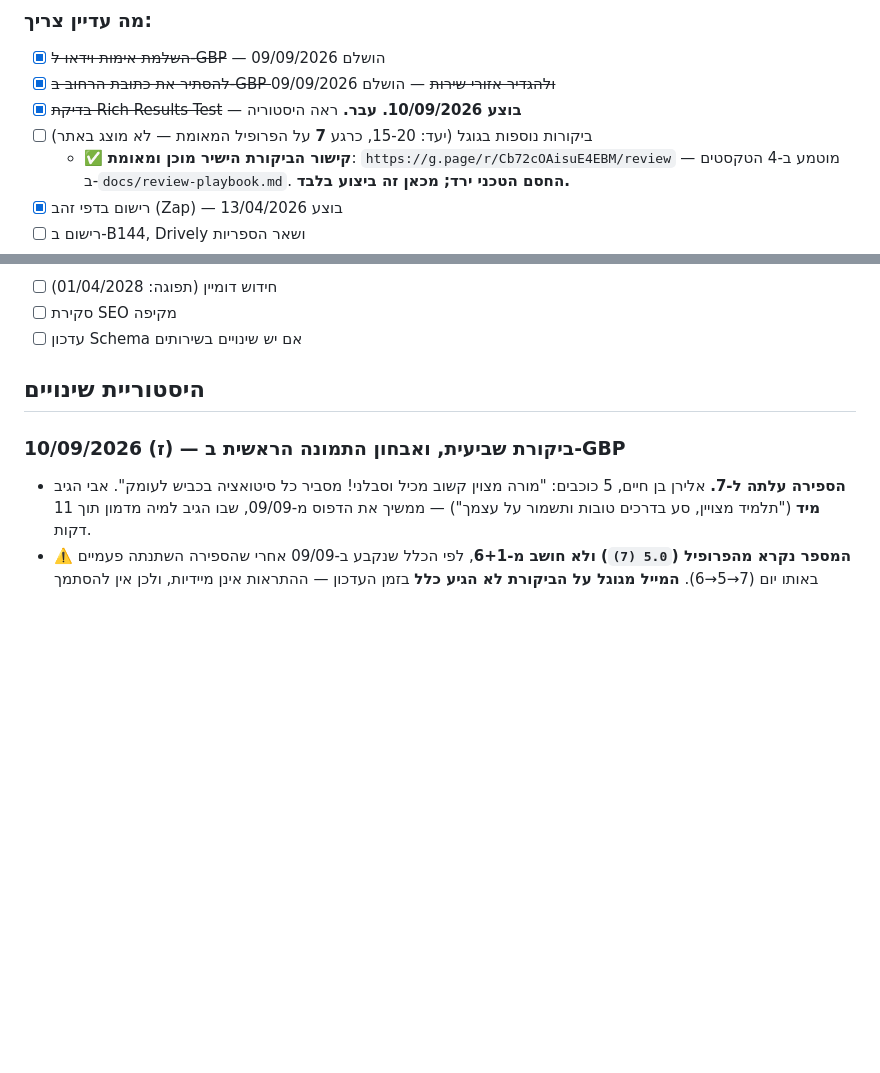
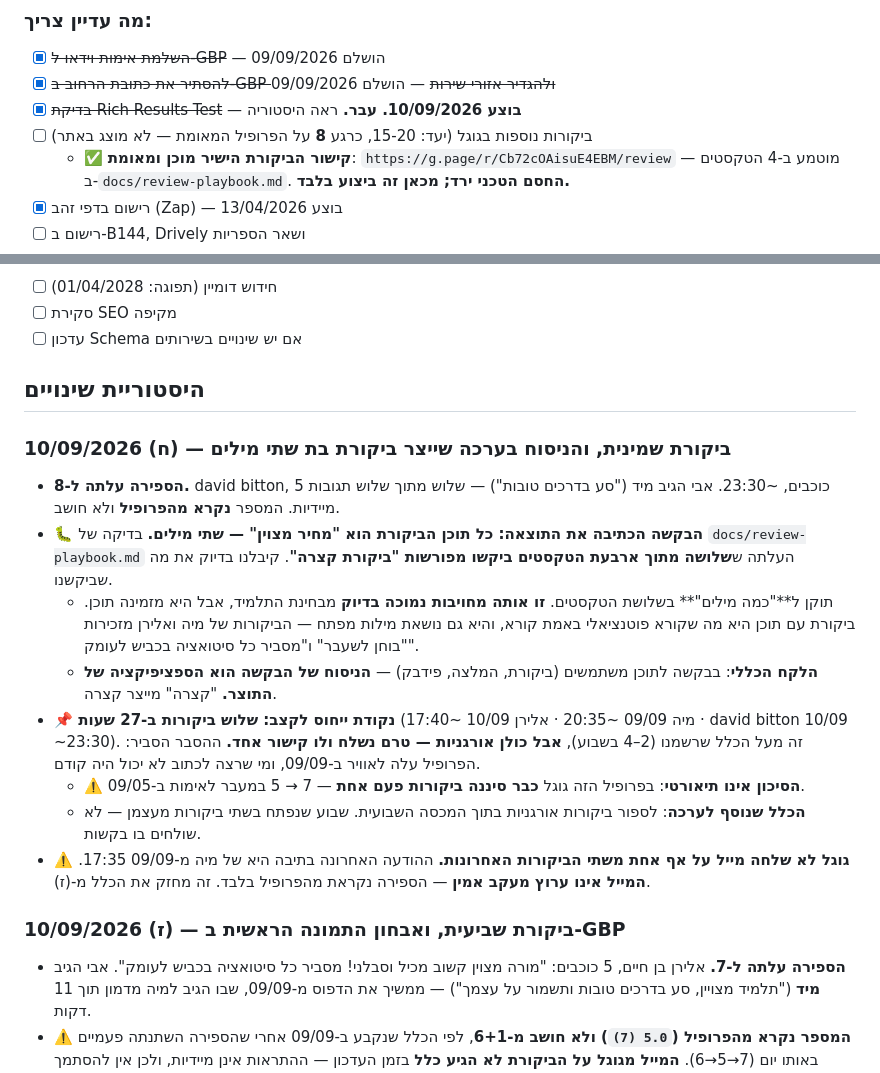
Before and after one commit to itzikhr18/avi-elharar-site, a Markdown page: CLAUDE.md, 2 parts joined by grey strips. Drawn GitHub-style; blank space fills up the shorter version.

```diff
--- a/CLAUDE.md
+++ b/CLAUDE.md
@@ -70,7 +70,7 @@
 - [x] ~~השלמת אימות וידאו ל-GBP~~ — הושלם 09/09/2026
 - [x] ~~להסתיר את כתובת הרחוב ב-GBP ולהגדיר אזורי שירות~~ — הושלם 09/09/2026
 - [x] ~~בדיקת Rich Results Test~~ — **בוצע 10/09/2026. עבר.** ראה היסטוריה
-- [ ] ביקורות נוספות בגוגל (יעד: 15-20, כרגע **7** על הפרופיל המאומת — לא מוצג באתר)
+- [ ] ביקורות נוספות בגוגל (יעד: 15-20, כרגע **8** על הפרופיל המאומת — לא מוצג באתר)
   - ✅ **קישור הביקורת הישיר מוכן ומאומת**: `https://g.page/r/Cb72cOAisuE4EBM/review` — מוטמע ב-4 הטקסטים ב-`docs/review-playbook.md`. **החסם הטכני ירד; מכאן זה ביצוע בלבד.**
 - [x] רישום בדפי זהב (Zap) — בוצע 13/04/2026
 - [ ] רישום ב-B144, Drively ושאר הספריות
@@ -124,6 +124,16 @@
 - [ ] עדכון Schema אם יש שינויים בשירותים
 
 ## היסטוריית שינויים
+### 10/09/2026 (ח) — ביקורת שמינית, והניסוח בערכה שייצר ביקורת בת שתי מילים
+- **הספירה עלתה ל-8.** david bitton, 5 כוכבים, ~23:30. אבי הגיב מיד ("סע בדרכים טובות") — שלוש מתוך שלוש תגובות מיידיות. המספר **נקרא מהפרופיל** ולא חושב.
+- **🐛 הבקשה הכתיבה את התוצאה: כל תוכן הביקורת הוא "מחיר מצוין" — שתי מילים.** בדיקה של `docs/review-playbook.md` העלתה ש**שלושה מתוך ארבעת הטקסטים ביקשו מפורשות "ביקורת קצרה"**. קיבלנו בדיוק את מה שביקשנו.
+  - תוקן ל**"כמה מילים"** בשלושת הטקסטים. **זו אותה מחויבות נמוכה בדיוק** מבחינת התלמיד, אבל היא מזמינה תוכן. ביקורת עם תוכן היא מה שקורא פוטנציאלי באמת קורא, והיא גם נושאת מילות מפתח — הביקורות של מיה ואלירן מזכירות "בוחן לשעבר" ו"מסביר כל סיטואציה בכביש לעומק".
+  - **הלקח הכללי**: בבקשה לתוכן משתמשים (ביקורת, המלצה, פידבק) — **הניסוח של הבקשה הוא הספציפיקציה של התוצר.** "קצרה" מייצר קצרה.
+- **📌 נקודת ייחוס לקצב: שלוש ביקורות ב-27 שעות** (מיה 09/09 ~20:35 · אלירן 10/09 ~17:40 · david bitton 10/09 ~23:30). זה מעל הכלל שרשמנו (2–4 בשבוע), **אבל כולן אורגניות — טרם נשלח ולו קישור אחד.** ההסבר הסביר: הפרופיל עלה לאוויר ב-09/09, ומי שרצה לכתוב לא יכול היה קודם.
+  - ⚠️ **הסיכון אינו תיאורטי**: בפרופיל הזה גוגל **כבר סיננה ביקורות פעם אחת** — 7 → 5 במעבר לאימות ב-09/05.
+  - **הכלל שנוסף לערכה**: לספור ביקורות אורגניות בתוך המכסה השבועית. שבוע שנפתח בשתי ביקורות מעצמן — לא שולחים בו בקשות.
+- **⚠️ גוגל לא שלחה מייל על אף אחת משתי הביקורות האחרונות.** ההודעה האחרונה בתיבה היא של מיה מ-09/09 17:35. **המייל אינו ערוץ מעקב אמין** — הספירה נקראת מהפרופיל בלבד. זה מחזק את הכלל מ-(ז).
+
 ### 10/09/2026 (ז) — ביקורת שביעית, ואבחון התמונה הראשית ב-GBP
 - **הספירה עלתה ל-7.** אלירן בן חיים, 5 כוכבים: "מורה מצוין קשוב מכיל וסבלני! מסביר כל סיטואציה בכביש לעומק". אבי הגיב **מיד** ("תלמיד מצויין, סע בדרכים טובות ותשמור על עצמך") — ממשיך את הדפוס מ-09/09, שבו הגיב למיה מדמון תוך 11 דקות.
 - ⚠️ **המספר נקרא מהפרופיל (`5.0 (7)`) ולא חושב מ-6+1**, לפי הכלל שנקבע ב-09/09 אחרי שהספירה השתנתה פעמיים באותו יום (7→5→6). **המייל מגוגל על הביקורת לא הגיע כלל** בזמן העדכון — ההתראות אינן מיידיות, ולכן אין להסתמך עליהן כמקור לספירה.
```
Also changed, not shown: other parts of CLAUDE.md (+1 -1 lines), docs/review-playbook.md (+20 -6 lines).
